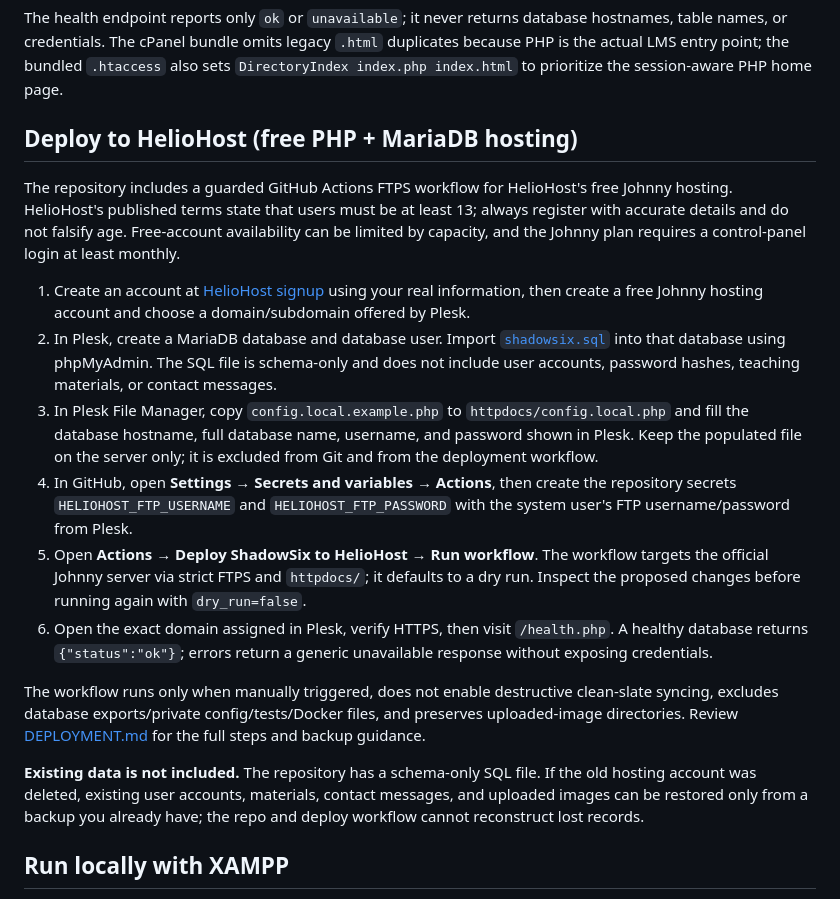
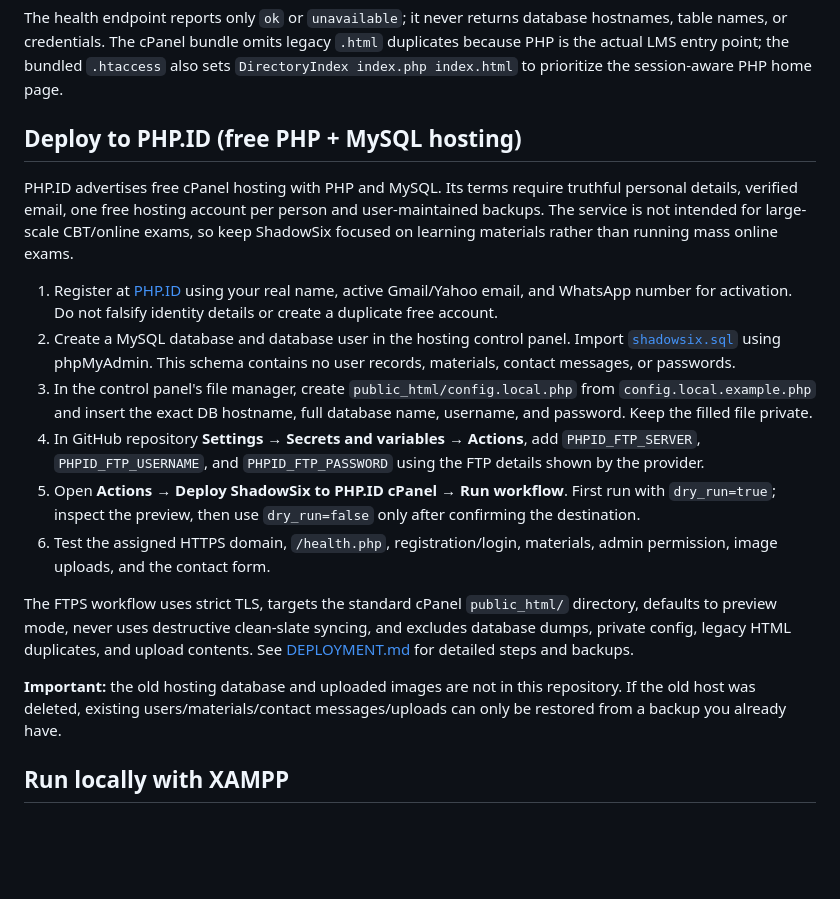
Before and after one commit to ridhorezkyanwar/shadowsix-lms, a Markdown page: README.md, the part around the change. GitHub-like rendering; blank space fills up the shorter version.

Commit message:
docs: switch project deployment guide to PHP.ID cPanel

```diff
--- a/README.md
+++ b/README.md
@@ -62,20 +62,20 @@ To stop services while preserving data, use `docker compose down`. Do not use `d
 The health endpoint reports only `ok` or `unavailable`; it never returns database hostnames, table names, or credentials.
 The cPanel bundle omits legacy `.html` duplicates because PHP is the actual LMS entry point; the bundled `.htaccess` also sets `DirectoryIndex index.php index.html` to prioritize the session-aware PHP home page.
 
-## Deploy to HelioHost (free PHP + MariaDB hosting)
+## Deploy to PHP.ID (free PHP + MySQL hosting)
 
-The repository includes a guarded GitHub Actions FTPS workflow for HelioHost's free Johnny hosting. HelioHost's published terms state that users must be at least 13; always register with accurate details and do not falsify age. Free-account availability can be limited by capacity, and the Johnny plan requires a control-panel login at least monthly.
+PHP.ID advertises free cPanel hosting with PHP and MySQL. Its terms require truthful personal details, verified email, one free hosting account per person and user-maintained backups. The service is not intended for large-scale CBT/online exams, so keep ShadowSix focused on learning materials rather than running mass online exams.
 
-1. Create an account at [HelioHost signup](https://heliohost.org/signup/) using your real information, then create a free Johnny hosting account and choose a domain/subdomain offered by Plesk.
-2. In Plesk, create a MariaDB database and database user. Import [`shadowsix.sql`](https://raw.githubusercontent.com/ridhorezkyanwar/shadowsix-lms/main/shadowsix.sql) into that database using phpMyAdmin. The SQL file is schema-only and does not include user accounts, password hashes, teaching materials, or contact messages.
-3. In Plesk File Manager, copy `config.local.example.php` to `httpdocs/config.local.php` and fill the database hostname, full database name, username, and password shown in Plesk. Keep the populated file on the server only; it is excluded from Git and from the deployment workflow.
-4. In GitHub, open **Settings → Secrets and variables → Actions**, then create the repository secrets `HELIOHOST_FTP_USERNAME` and `HELIOHOST_FTP_PASSWORD` with the system user's FTP username/password from Plesk.
-5. Open **Actions → Deploy ShadowSix to HelioHost → Run workflow**. The workflow targets the official Johnny server via strict FTPS and `httpdocs/`; it defaults to a dry run. Inspect the proposed changes before running again with `dry_run=false`.
-6. Open the exact domain assigned in Plesk, verify HTTPS, then visit `/health.php`. A healthy database returns `{"status":"ok"}`; errors return a generic unavailable response without exposing credentials.
+1. Register at [PHP.ID](https://www.php.id/register.html) using your real name, active Gmail/Yahoo email, and WhatsApp number for activation. Do not falsify identity details or create a duplicate free account.
+2. Create a MySQL database and database user in the hosting control panel. Import [`shadowsix.sql`](https://raw.githubusercontent.com/ridhorezkyanwar/shadowsix-lms/main/shadowsix.sql) using phpMyAdmin. This schema contains no user records, materials, contact messages, or passwords.
+3. In the control panel's file manager, create `public_html/config.local.php` from `config.local.example.php` and insert the exact DB hostname, full database name, username, and password. Keep the filled file private.
+4. In GitHub repository **Settings → Secrets and variables → Actions**, add `PHPID_FTP_SERVER`, `PHPID_FTP_USERNAME`, and `PHPID_FTP_PASSWORD` using the FTP details shown by the provider.
+5. Open **Actions → Deploy ShadowSix to PHP.ID cPanel → Run workflow**. First run with `dry_run=true`; inspect the preview, then use `dry_run=false` only after confirming the destination.
+6. Test the assigned HTTPS domain, `/health.php`, registration/login, materials, admin permission, image uploads, and the contact form.
 
-The workflow runs only when manually triggered, does not enable destructive clean-slate syncing, excludes database exports/private config/tests/Docker files, and preserves uploaded-image directories. Review [DEPLOYMENT.md](DEPLOYMENT.md) for the full steps and backup guidance.
+The FTPS workflow uses strict TLS, targets the standard cPanel `public_html/` directory, defaults to preview mode, never uses destructive clean-slate syncing, and excludes database dumps, private config, legacy HTML duplicates, and upload contents. See [DEPLOYMENT.md](DEPLOYMENT.md) for detailed steps and backups.
 
-**Existing data is not included.** The repository has a schema-only SQL file. If the old hosting account was deleted, existing user accounts, materials, contact messages, and uploaded images can be restored only from a backup you already have; the repo and deploy workflow cannot reconstruct lost records.
+**Important:** the old hosting database and uploaded images are not in this repository. If the old host was deleted, existing users/materials/contact messages/uploads can only be restored from a backup you already have.
 
 ## Run locally with XAMPP
 
```
